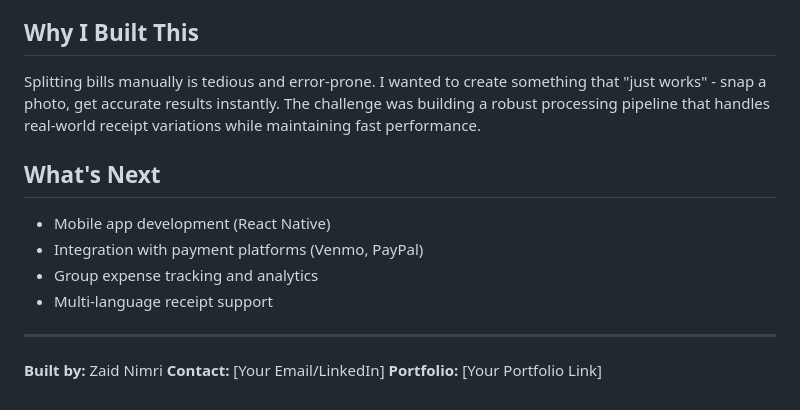
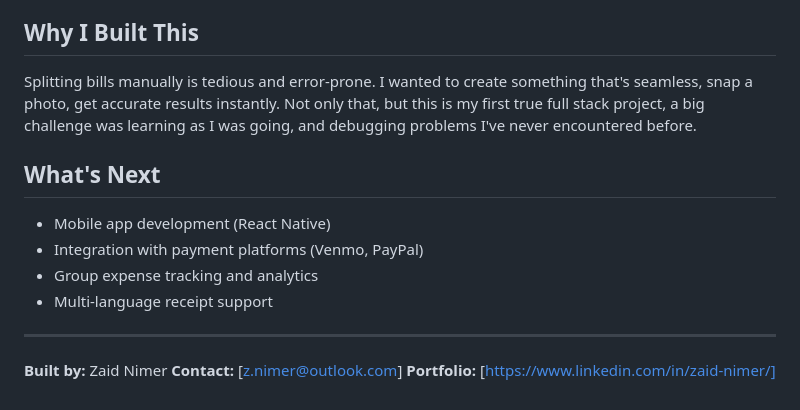
Before and after one commit to znimer-dev/splitbite, a Markdown page: README.md, the part around the change. GitHub-like rendering.

```diff
--- a/README.md
+++ b/README.md
@@ -65,7 +65,7 @@ npm run dev
 
 ## Why I Built This
 
-Splitting bills manually is tedious and error-prone. I wanted to create something that "just works" - snap a photo, get accurate results instantly. The challenge was building a robust processing pipeline that handles real-world receipt variations while maintaining fast performance.
+Splitting bills manually is tedious and error-prone. I wanted to create something that's seamless, snap a photo, get accurate results instantly. Not only that, but this is my first true full stack project, a big challenge was learning as I was going, and debugging problems I've never encountered before.
 
 ## What's Next
 
@@ -76,6 +76,6 @@ Splitting bills manually is tedious and error-prone. I wanted to create somethin
 
 ---
 
-**Built by:** Zaid Nimri
-**Contact:** [Your Email/LinkedIn]
-**Portfolio:** [Your Portfolio Link]
+**Built by:** Zaid Nimer
+**Contact:** [z.nimer@outlook.com]
+**Portfolio:** [https://www.linkedin.com/in/zaid-nimer/]
```
